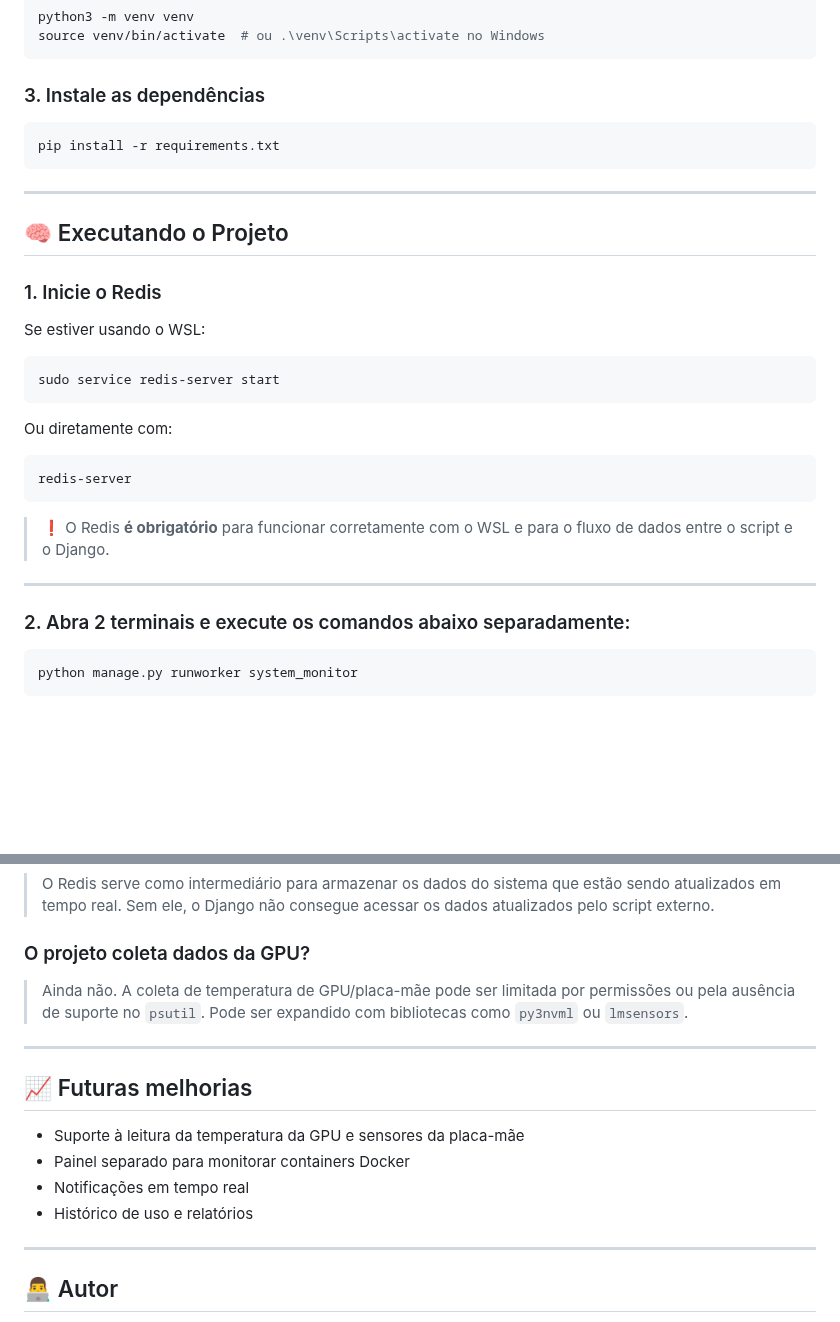
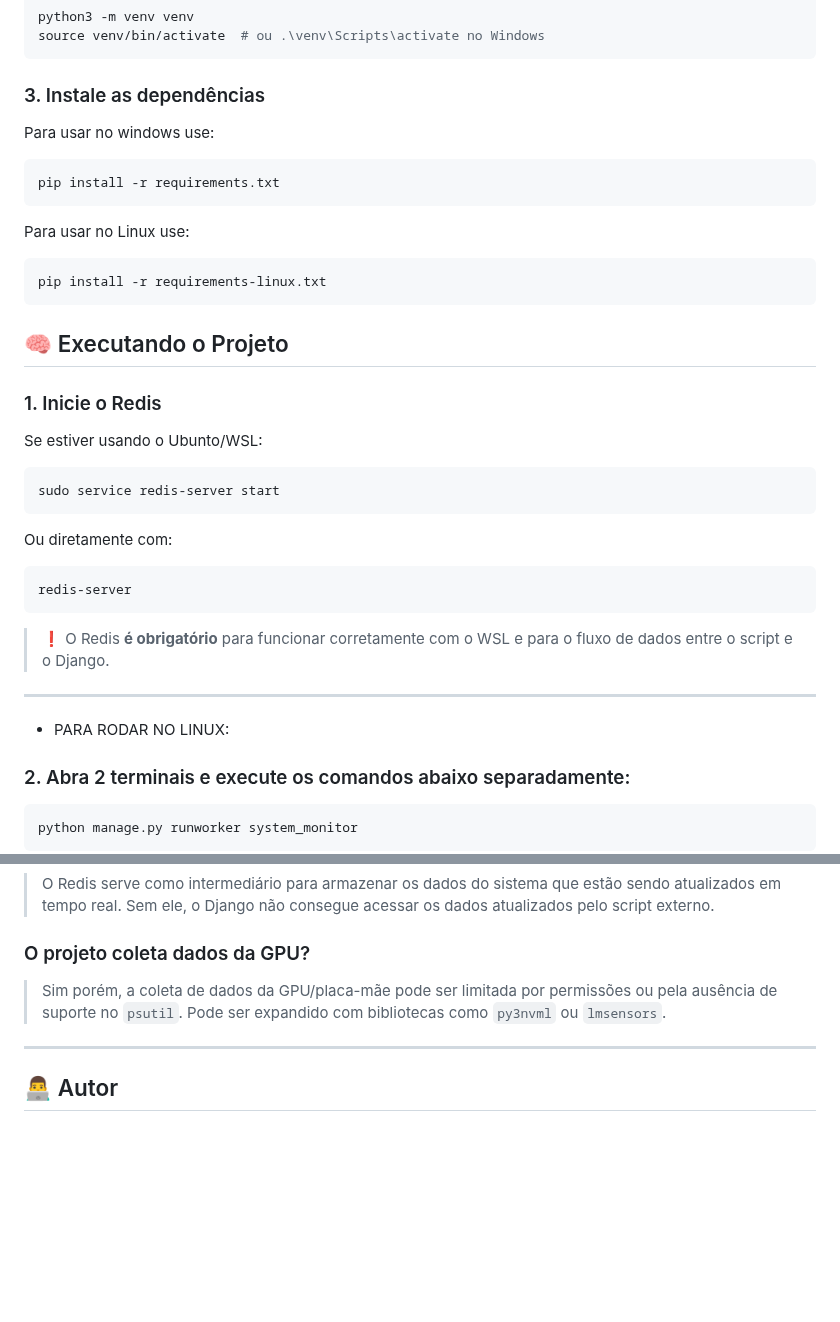
Before and after one commit to FelRFDev/py_watcher, a Markdown page: README.md, 2 parts joined by grey strips. GitHub-like rendering; blank space fills up the shorter version.

````diff
--- a/README.md
+++ b/README.md
@@ -54,17 +61,21 @@ source venv/bin/activate  # ou .\venv\Scripts\activate no Windows
 
 ### 3. Instale as dependências
 
+Para usar no windows use:
 ```bash
 pip install -r requirements.txt
 ```
+Para usar no Linux use:
 
----
+```bash
+pip install -r requirements-linux.txt
+```
 
 ## 🧠 Executando o Projeto
 
 ### 1. Inicie o Redis
 
-Se estiver usando o WSL:
+Se estiver usando o Ubunto/WSL:
 
 ```bash
 sudo service redis-server start
@@ -79,6 +90,8 @@ redis-server
 > ❗ O Redis **é obrigatório** para funcionar corretamente com o WSL e para o fluxo de dados entre o script e o Django.
 
 ---
+
+- PARA RODAR NO LINUX:
 
 ### 2. Abra 2 terminais e execute os comandos abaixo separadamente:
 
@@ -130,18 +164,10 @@ Abra no navegador: http://127.0.0.1:8000
 > O Redis serve como intermediário para armazenar os dados do sistema que estão sendo atualizados em tempo real. Sem ele, o Django não consegue acessar os dados atualizados pelo script externo.
 
 ### O projeto coleta dados da GPU?
-> Ainda não. A coleta de temperatura de GPU/placa-mãe pode ser limitada por permissões ou pela ausência de suporte no `psutil`. Pode ser expandido com bibliotecas como `py3nvml` ou `lmsensors`.
+> Sim porém, a coleta de dados da GPU/placa-mãe pode ser limitada por permissões ou pela ausência de suporte no `psutil`. Pode ser expandido com bibliotecas como `py3nvml` ou `lmsensors`.
 
 ---
 
-## 📈 Futuras melhorias
-
-- Suporte à leitura da temperatura da GPU e sensores da placa-mãe
-- Painel separado para monitorar containers Docker
-- Notificações em tempo real
-- Histórico de uso e relatórios
-
----
 
 ## 👨‍💻 Autor
 
````
Also changed, not shown: other parts of README.md (+34 -6 lines).
